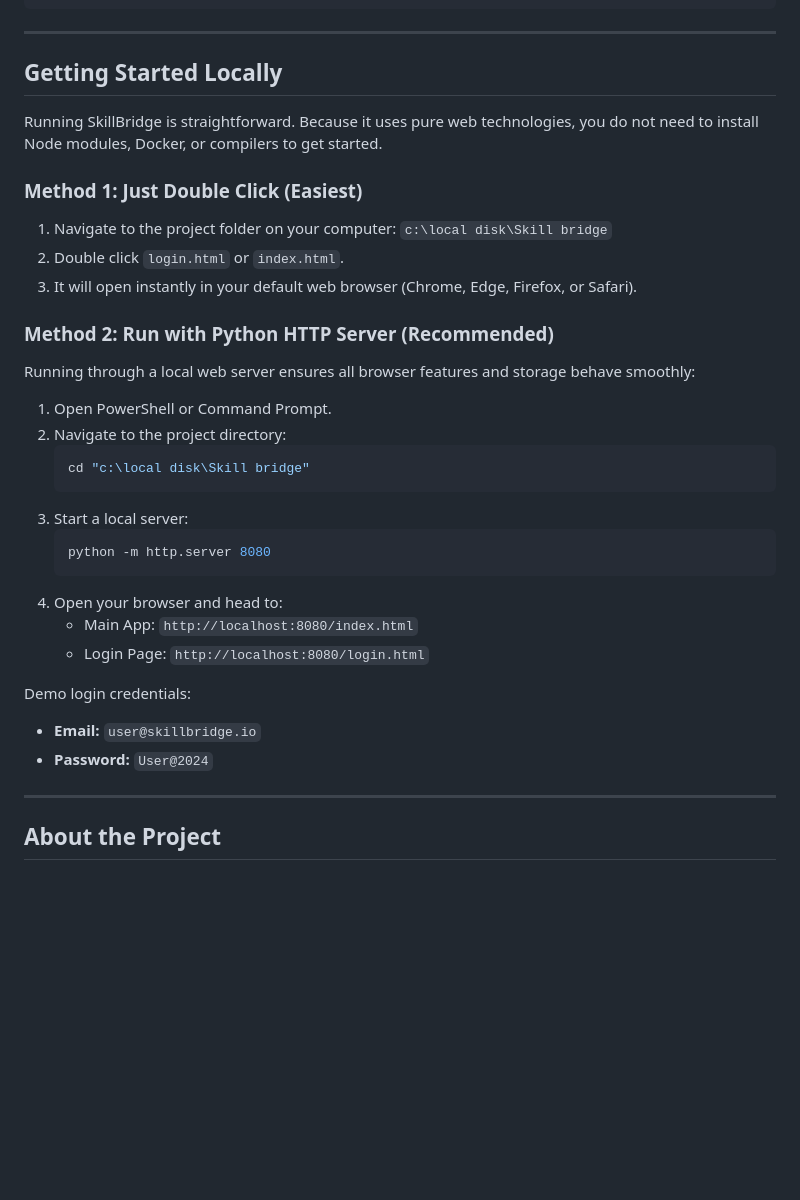
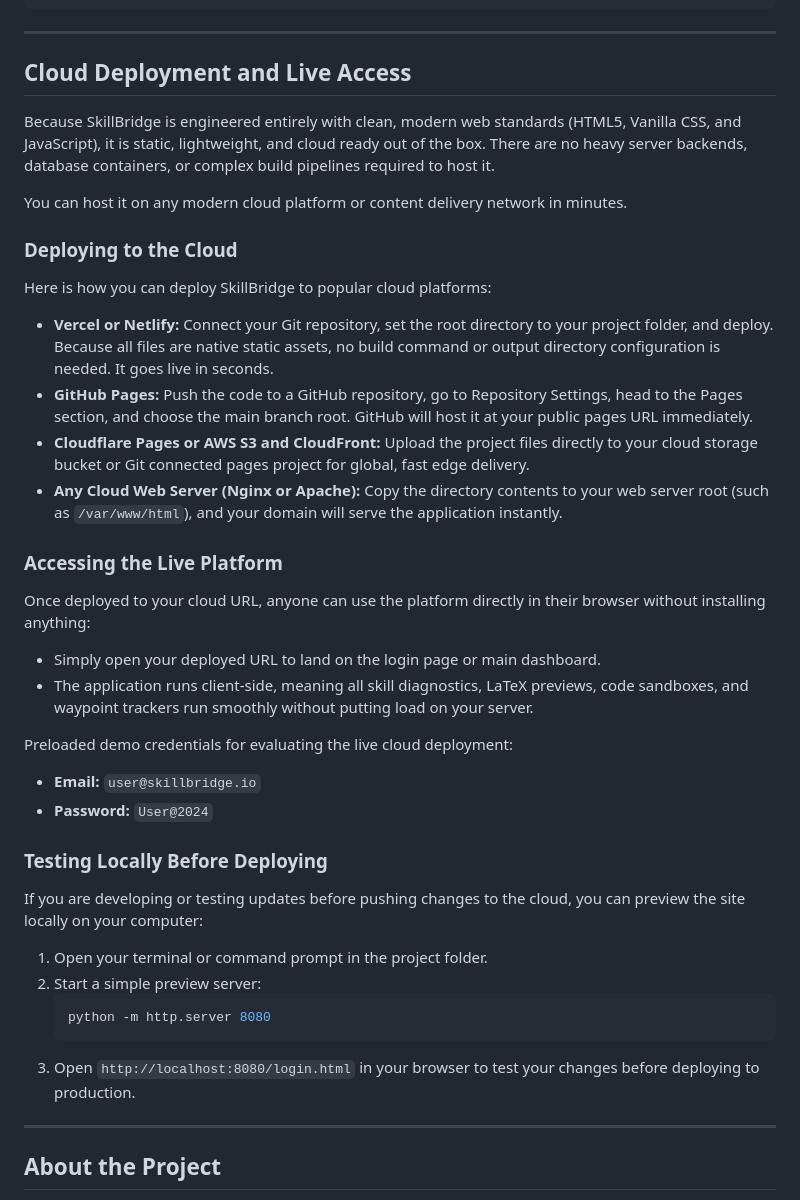
Before and after one commit to Shaurya1001101/Skill-Bridge, a Markdown page: README.md, the part around the change. Rendered like a GitHub page; blank space fills up the shorter version.

````diff
--- a/README.md
+++ b/README.md
@@ -102,34 +102,40 @@ Skill bridge/
 
 ---
 
-## Getting Started Locally
+## Cloud Deployment and Live Access
 
-Running SkillBridge is straightforward. Because it uses pure web technologies, you do not need to install Node modules, Docker, or compilers to get started.
+Because SkillBridge is engineered entirely with clean, modern web standards (HTML5, Vanilla CSS, and JavaScript), it is static, lightweight, and cloud ready out of the box. There are no heavy server backends, database containers, or complex build pipelines required to host it.
 
-### Method 1: Just Double Click (Easiest)
-1. Navigate to the project folder on your computer: `c:\local disk\Skill bridge`
-2. Double click `login.html` or `index.html`.
-3. It will open instantly in your default web browser (Chrome, Edge, Firefox, or Safari).
+You can host it on any modern cloud platform or content delivery network in minutes.
 
-### Method 2: Run with Python HTTP Server (Recommended)
-Running through a local web server ensures all browser features and storage behave smoothly:
+### Deploying to the Cloud
 
-1. Open PowerShell or Command Prompt.
-2. Navigate to the project directory:
-   ```bash
-   cd "c:\local disk\Skill bridge"
-   ```
-3. Start a local server:
+Here is how you can deploy SkillBridge to popular cloud platforms:
+
+* **Vercel or Netlify:** Connect your Git repository, set the root directory to your project folder, and deploy. Because all files are native static assets, no build command or output directory configuration is needed. It goes live in seconds.
+* **GitHub Pages:** Push the code to a GitHub repository, go to Repository Settings, head to the Pages section, and choose the main branch root. GitHub will host it at your public pages URL immediately.
+* **Cloudflare Pages or AWS S3 and CloudFront:** Upload the project files directly to your cloud storage bucket or Git connected pages project for global, fast edge delivery.
+* **Any Cloud Web Server (Nginx or Apache):** Copy the directory contents to your web server root (such as `/var/www/html`), and your domain will serve the application instantly.
+
+### Accessing the Live Platform
+
+Once deployed to your cloud URL, anyone can use the platform directly in their browser without installing anything:
+* Simply open your deployed URL to land on the login page or main dashboard.
+* The application runs client-side, meaning all skill diagnostics, LaTeX previews, code sandboxes, and waypoint trackers run smoothly without putting load on your server.
+
+Preloaded demo credentials for evaluating the live cloud deployment:
+* **Email:** `user@skillbridge.io`
+* **Password:** `User@2024`
+
+### Testing Locally Before Deploying
+
+If you are developing or testing updates before pushing changes to the cloud, you can preview the site locally on your computer:
+1. Open your terminal or command prompt in the project folder.
+2. Start a simple preview server:
    ```bash
    python -m http.server 8080
    ```
-4. Open your browser and head to:
-   * Main App: `http://localhost:8080/index.html`
-   * Login Page: `http://localhost:8080/login.html`
-
-Demo login credentials:
-* **Email:** `user@skillbridge.io`
-* **Password:** `User@2024`
+3. Open `http://localhost:8080/login.html` in your browser to test your changes before deploying to production.
 
 ---
 
````
